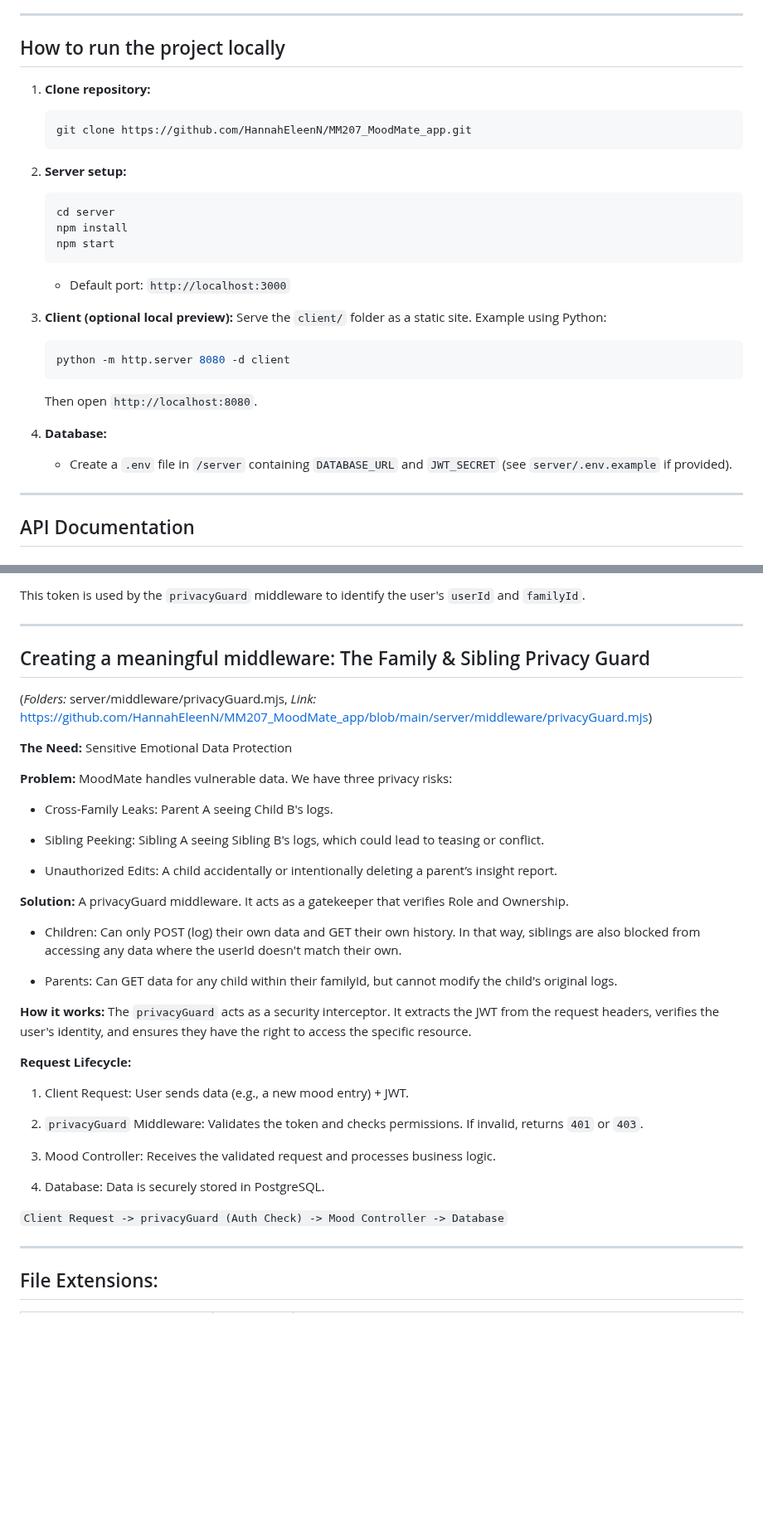
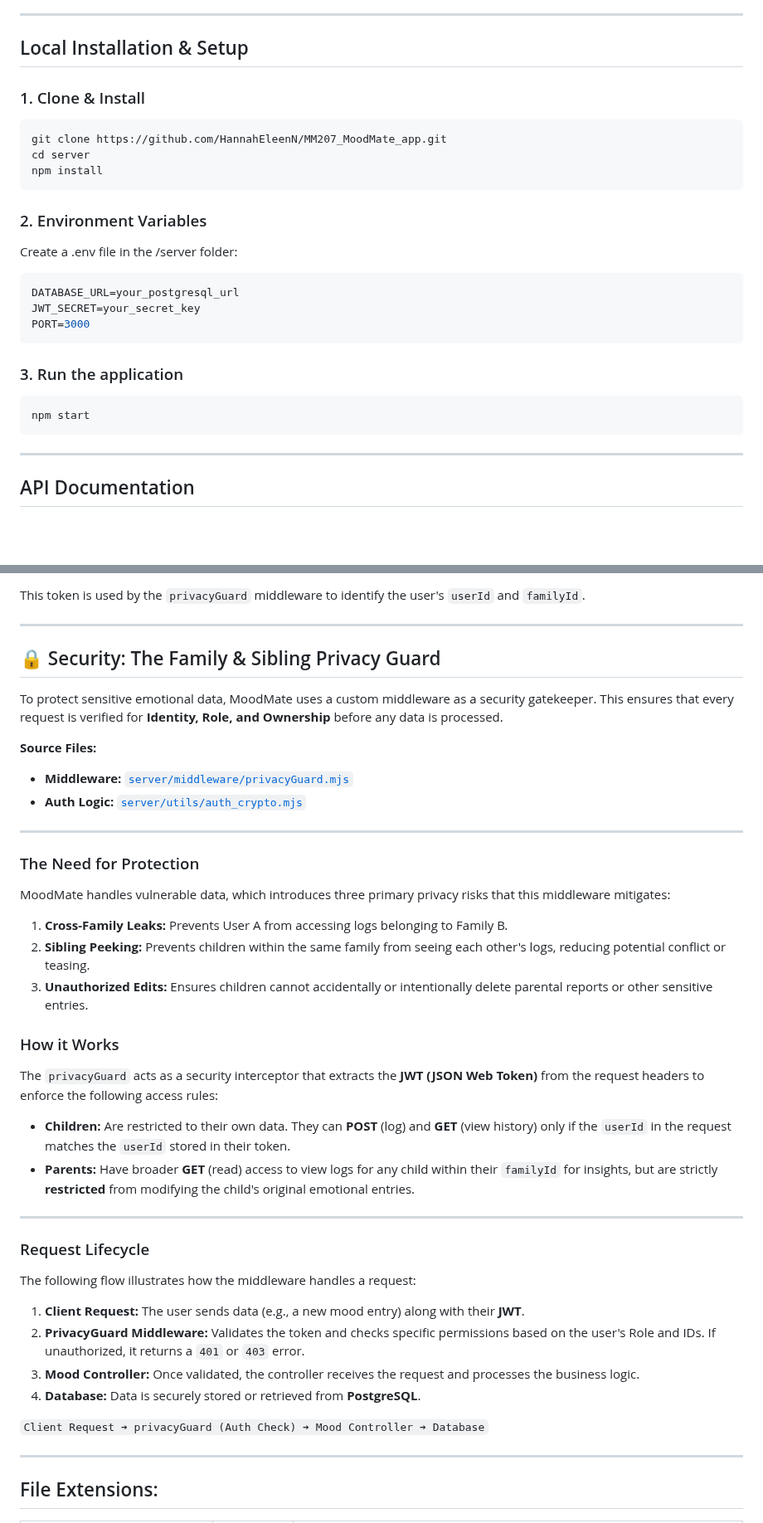
Before and after one commit to HannahEleenN/MM207_MoodMate_app, a Markdown page: README.md, 2 parts joined by grey strips. Shown at 83% size. Rendered like a GitHub page; blank space fills up the shorter version.

````diff
--- a/README.md
+++ b/README.md
@@ -143,30 +132,28 @@ Notes about the client changes:
 
 ---
 
-## How to run the project locally
+## Local Installation & Setup
 
-1. **Clone repository:**
-   ```bash
-   git clone https://github.com/HannahEleenN/MM207_MoodMate_app.git
-   ```
+### 1. Clone & Install
+```bash
+git clone https://github.com/HannahEleenN/MM207_MoodMate_app.git
+cd server
+npm install
+```
 
-2. **Server setup:**
-   ```bash
-   cd server
-   npm install
-   npm start
-   ```
-   - Default port: `http://localhost:3000`
+### 2. Environment Variables
+Create a .env file in the /server folder:
 
-3. **Client (optional local preview):**
-   Serve the `client/` folder as a static site. Example using Python:
-   ```bash
-   python -m http.server 8080 -d client
-   ```
-   Then open `http://localhost:8080`.
+```bash
+DATABASE_URL=your_postgresql_url
+JWT_SECRET=your_secret_key
+PORT=3000
+```
 
-4. **Database:**
-   - Create a `.env` file in `/server` containing `DATABASE_URL` and `JWT_SECRET` (see `server/.env.example` if provided).
+### 3. Run the application
+```bash
+npm start
+```
 
 ---
 
@@ -195,41 +182,39 @@ This token is used by the `privacyGuard` middleware to identify the user's `user
 
 ---
 
-## Creating a meaningful middleware: The Family & Sibling Privacy Guard
+## 🔒 Security: The Family & Sibling Privacy Guard
+To protect sensitive emotional data, MoodMate uses a custom middleware as a security gatekeeper. This ensures that every request is verified for **Identity, Role, and Ownership** before any data is processed.
 
-(*Folders:* server/middleware/privacyGuard.mjs,
-*Link:* https://github.com/HannahEleenN/MM207_MoodMate_app/blob/main/server/middleware/privacyGuard.mjs)
+**Source Files:**
+* **Middleware:** [`server/middleware/privacyGuard.mjs`](https://github.com/HannahEleenN/MM207_MoodMate_app/blob/main/server/middleware/privacyGuard.mjs)
+* **Auth Logic:** [`server/utils/auth_crypto.mjs`](https://github.com/HannahEleenN/MM207_MoodMate_app/blob/main/server/utils/auth_crypto.mjs)
 
-**The Need:** Sensitive Emotional Data Protection
+---
 
-**Problem:** MoodMate handles vulnerable data. We have three privacy risks:
+### The Need for Protection
+MoodMate handles vulnerable data, which introduces three primary privacy risks that this middleware mitigates:
 
-- Cross-Family Leaks: Parent A seeing Child B's logs.
+1. **Cross-Family Leaks:** Prevents User A from accessing logs belonging to Family B.
+2. **Sibling Peeking:** Prevents children within the same family from seeing each other's logs, reducing potential conflict or teasing.
+3. **Unauthorized Edits:** Ensures children cannot accidentally or intentionally delete parental reports or other sensitive entries.
 
-- Sibling Peeking: Sibling A seeing Sibling B's logs, which could lead to teasing or conflict.
+### How it Works
+The `privacyGuard` acts as a security interceptor that extracts the **JWT (JSON Web Token)** from the request headers to enforce the following access rules:
 
-- Unauthorized Edits: A child accidentally or intentionally deleting a parent’s insight report.
+* **Children:** Are restricted to their own data. They can **POST** (log) and **GET** (view history) only if the `userId` in the request matches the `userId` stored in their token.
+* **Parents:** Have broader **GET** (read) access to view logs for any child within their `familyId` for insights, but are strictly **restricted** from modifying the child's original emotional entries.
 
-**Solution:** A privacyGuard middleware. It acts as a gatekeeper that verifies Role and Ownership.
+---
 
-- Children: Can only POST (log) their own data and GET their own history.
-  In that way, siblings are also blocked from accessing any data where the userId doesn't match their own.
+### Request Lifecycle
+The following flow illustrates how the middleware handles a request:
 
-- Parents: Can GET data for any child within their familyId, but cannot modify the child's original logs.
+1. **Client Request:** The user sends data (e.g., a new mood entry) along with their **JWT**.
+2. **PrivacyGuard Middleware:** Validates the token and checks specific permissions based on the user's Role and IDs. If unauthorized, it returns a `401` or `403` error.
+3. **Mood Controller:** Once validated, the controller receives the request and processes the business logic.
+4. **Database:** Data is securely stored or retrieved from **PostgreSQL**.
 
-**How it works:** The `privacyGuard` acts as a security interceptor. It extracts the JWT from the request headers, verifies the user's identity, and ensures they have the right to access the specific resource.
-
-**Request Lifecycle:**
-
-1. Client Request: User sends data (e.g., a new mood entry) + JWT.
-
-2. `privacyGuard` Middleware: Validates the token and checks permissions. If invalid, returns `401` or `403`.
-
-3. Mood Controller: Receives the validated request and processes business logic.
-
-4. Database: Data is securely stored in PostgreSQL.
-
-`Client Request -> privacyGuard (Auth Check) -> Mood Controller -> Database`
+`Client Request ➔ privacyGuard (Auth Check) ➔ Mood Controller ➔ Database`
 
 ---
 
````
Also changed, not shown: other parts of README.md (+55 -66 lines).
